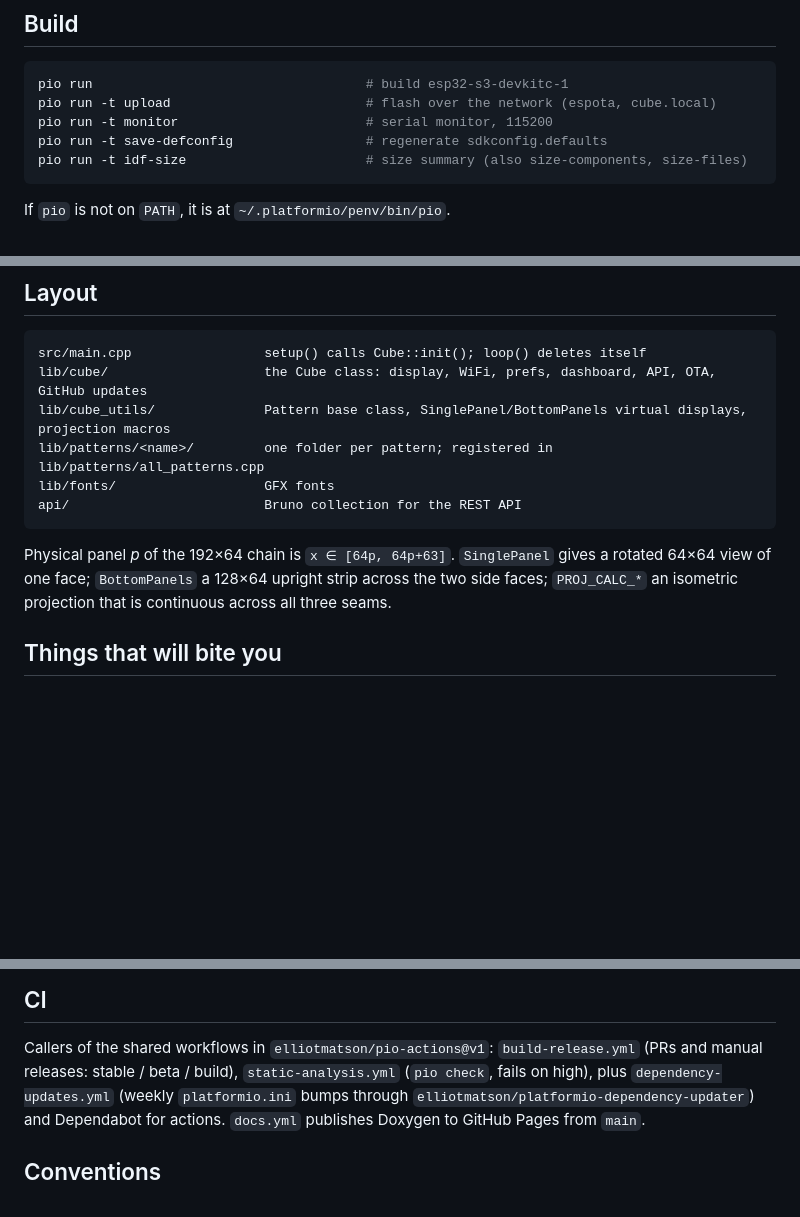
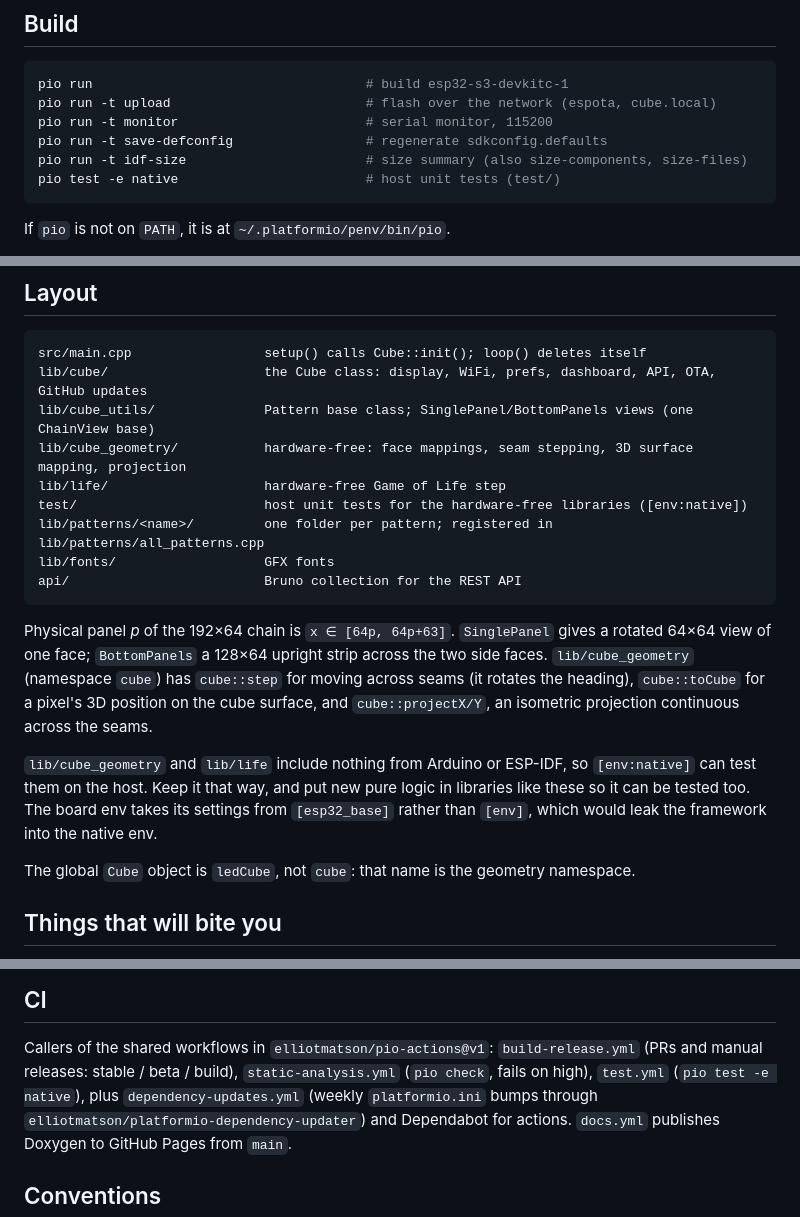
Before and after one commit to elliotmatson/LED_Cube, a Markdown page: CLAUDE.md, 3 parts joined by grey strips. GitHub-like rendering; blank space fills up the shorter version.

````diff
--- a/CLAUDE.md
+++ b/CLAUDE.md
@@ -12,6 +12,7 @@ pio run -t upload                         # flash over the network (espota, cube
 pio run -t monitor                        # serial monitor, 115200
 pio run -t save-defconfig                 # regenerate sdkconfig.defaults
 pio run -t idf-size                       # size summary (also size-components, size-files)
+pio test -e native                        # host unit tests (test/)
 ```
 
 If `pio` is not on `PATH`, it is at `~/.platformio/penv/bin/pio`.
@@ -46,7 +47,10 @@ and `SPOTIFY_CLIENT_SECRET` for local builds.
 ```
 src/main.cpp                 setup() calls Cube::init(); loop() deletes itself
 lib/cube/                    the Cube class: display, WiFi, prefs, dashboard, API, OTA, GitHub updates
-lib/cube_utils/              Pattern base class, SinglePanel/BottomPanels virtual displays, projection macros
+lib/cube_utils/              Pattern base class; SinglePanel/BottomPanels views (one ChainView base)
+lib/cube_geometry/           hardware-free: face mappings, seam stepping, 3D surface mapping, projection
+lib/life/                    hardware-free Game of Life step
+test/                        host unit tests for the hardware-free libraries ([env:native])
 lib/patterns/<name>/         one folder per pattern; registered in lib/patterns/all_patterns.cpp
 lib/fonts/                   GFX fonts
 api/                         Bruno collection for the REST API
@@ -54,8 +58,19 @@ api/                         Bruno collection for the REST API
 
 Physical panel *p* of the 192×64 chain is `x ∈ [64p, 64p+63]`. `SinglePanel`
 gives a rotated 64×64 view of one face; `BottomPanels` a 128×64 upright strip
-across the two side faces; `PROJ_CALC_*` an isometric projection that is
-continuous across all three seams.
+across the two side faces. `lib/cube_geometry` (namespace `cube`) has
+`cube::step` for moving across seams (it rotates the heading), `cube::toCube`
+for a pixel's 3D position on the cube surface, and `cube::projectX/Y`, an
+isometric projection continuous across the seams.
+
+`lib/cube_geometry` and `lib/life` include nothing from Arduino or ESP-IDF, so
+`[env:native]` can test them on the host. Keep it that way, and put new pure
+logic in libraries like these so it can be tested too. The board env takes its
+settings from `[esp32_base]` rather than `[env]`, which would leak the
+framework into the native env.
+
+The global `Cube` object is `ledCube`, not `cube`: that name is the geometry
+namespace.
 
 ## Things that will bite you
 
@@ -91,7 +106,8 @@ continuous across all three seams.
 
 Callers of the shared workflows in `elliotmatson/pio-actions@v1`:
 `build-release.yml` (PRs and manual releases: stable / beta / build),
-`static-analysis.yml` (`pio check`, fails on high), plus
+`static-analysis.yml` (`pio check`, fails on high), `test.yml`
+(`pio test -e native`), plus
 `dependency-updates.yml` (weekly `platformio.ini` bumps through
 `elliotmatson/platformio-dependency-updater`) and Dependabot for actions.
 `docs.yml` publishes Doxygen to GitHub Pages from `main`.
````
Also changed, not shown: ROADMAP.md (added, +91 -0 lines).
